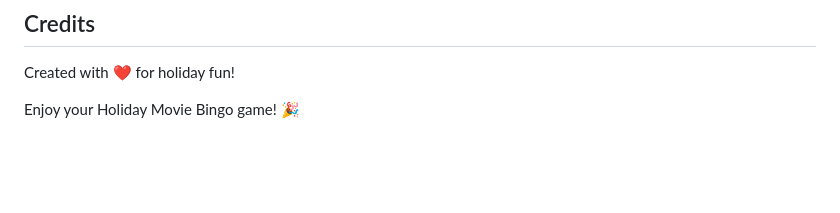
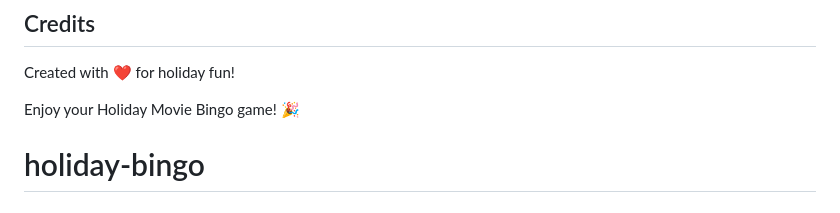
Before and after one commit to itsbentaylor/holiday-bingo, a Markdown page: README.md, the part around the change. Drawn GitHub-style; blank space fills up the shorter version.

```diff
--- a/README.md
+++ b/README.md
@@ -157,3 +157,4 @@ const HOLIDAY_MOVIES = [
 Created with ❤️ for holiday fun!
 
 Enjoy your Holiday Movie Bingo game! 🎉
+# holiday-bingo
```
